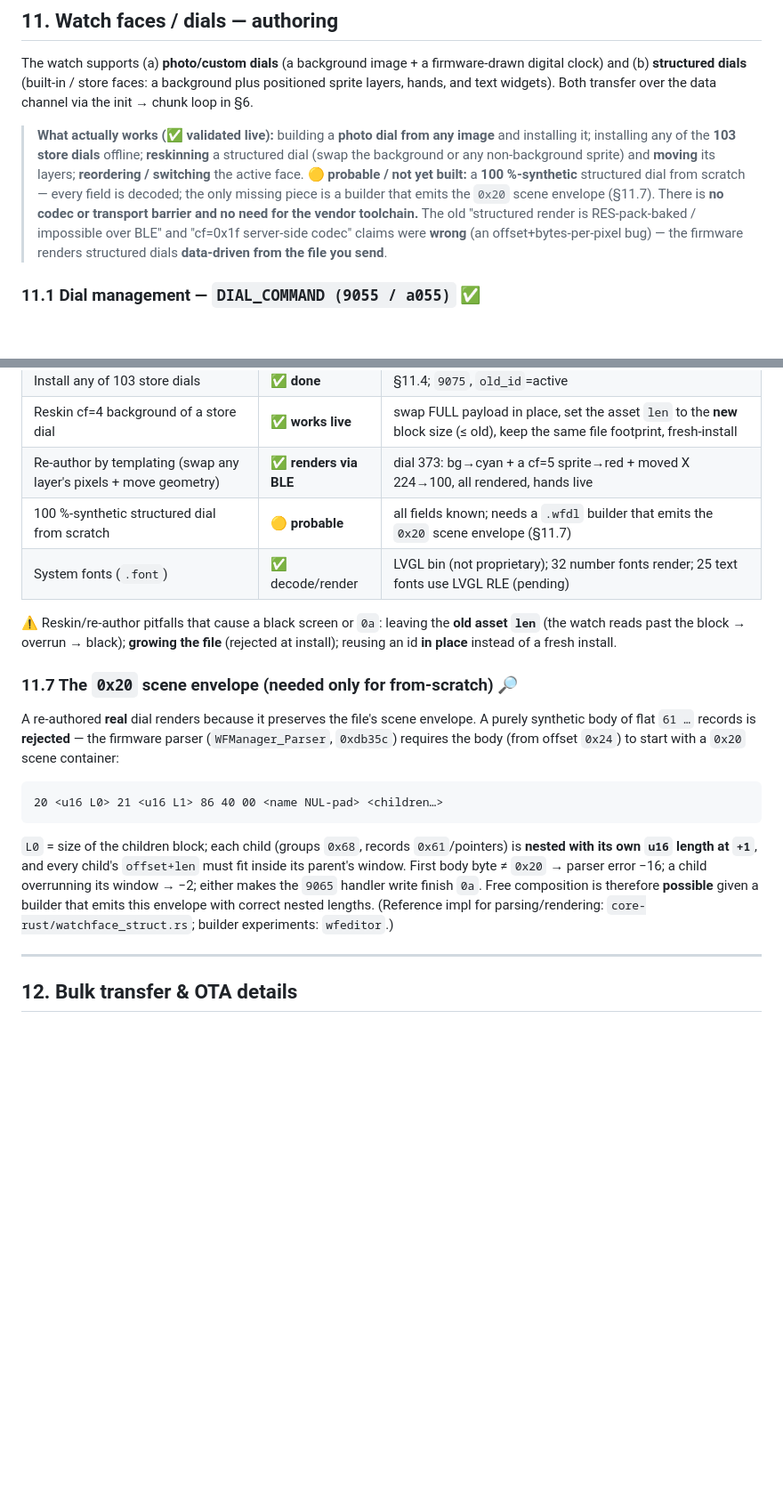
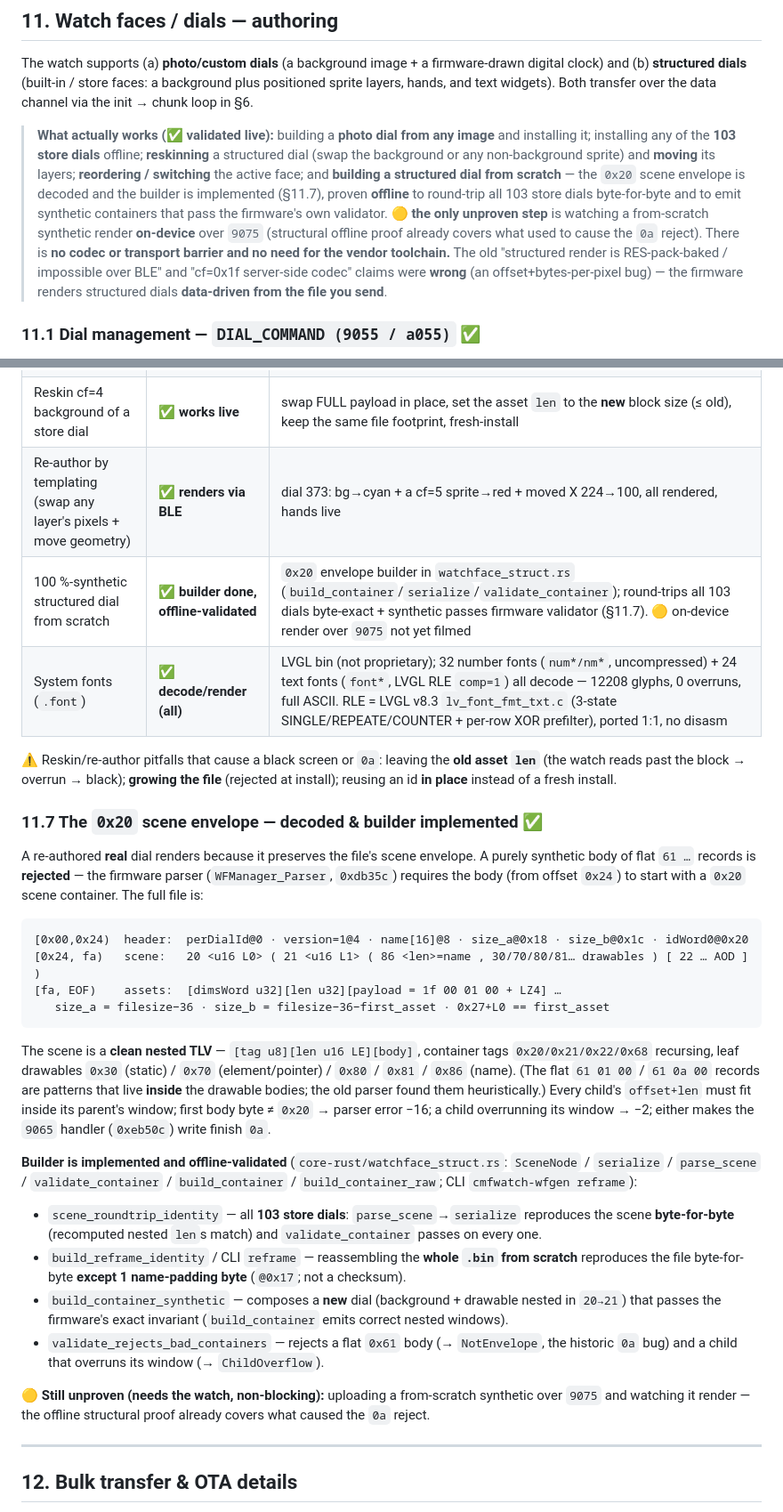
Before and after one commit to joshuapassos/CMF-Watch-Pro-2-BLE-Protocol, a Markdown page: README.md, 2 parts joined by grey strips. Shown at 89% size. Drawn GitHub-style; blank space fills up the shorter version.

Commit message:
docs: update README.md with detailed validation of structured dial building and scene envelope implementation

````diff
--- a/README.md
+++ b/README.md
@@ -472,9 +472,12 @@ hands, and text widgets). Both transfer over the data channel via the init → c
 > **What actually works (✅ validated live):** building a **photo dial from any image** and installing
 > it; installing any of the **103 store dials** offline; **reskinning** a structured dial (swap the
 > background or any non-background sprite) and **moving** its layers; **reordering / switching** the
-> active face. **🟡 probable / not yet built:** a **100 %-synthetic** structured dial from scratch —
-> every field is decoded; the only missing piece is a builder that emits the `0x20` scene envelope
-> (§11.7). There is **no codec or transport barrier and no need for the vendor toolchain.** The old
+> active face; and **building a structured dial from scratch** — the `0x20` scene envelope is
+> decoded and the builder is implemented (§11.7), proven **offline** to round-trip all 103 store
+> dials byte-for-byte and to emit synthetic containers that pass the firmware's own validator. **🟡
+> the only unproven step** is watching a from-scratch synthetic render **on-device** over `9075`
+> (structural offline proof already covers what used to cause the `0a` reject). There is **no codec
+> or transport barrier and no need for the vendor toolchain.** The old
 > "structured render is RES-pack-baked / impossible over BLE" and "cf=0x1f server-side codec" claims
 > were **wrong** (an offset+bytes-per-pixel bug) — the firmware renders structured dials **data-driven
 > from the file you send**.
@@ -628,29 +631,48 @@ with `61 [01|0a] 00` + `u32 asset_ptr` (absolute file offset of the asset).
 | Install any of 103 store dials | ✅ **done** | §11.4; `9075`, `old_id`=active |
 | Reskin cf=4 background of a store dial | ✅ **works live** | swap FULL payload in place, set the asset `len` to the **new** block size (≤ old), keep the same file footprint, fresh-install |
 | Re-author by templating (swap any layer's pixels + move geometry) | ✅ **renders via BLE** | dial 373: bg→cyan + a cf=5 sprite→red + moved X 224→100, all rendered, hands live |
-| 100 %-synthetic structured dial from scratch | 🟡 **probable** | all fields known; needs a `.wfdl` builder that emits the `0x20` scene envelope (§11.7) |
-| System fonts (`.font`) | ✅ decode/render | LVGL bin (not proprietary); 32 number fonts render; 25 text fonts use LVGL RLE (pending) |
+| 100 %-synthetic structured dial from scratch | ✅ **builder done, offline-validated** | `0x20` envelope builder in `watchface_struct.rs` (`build_container`/`serialize`/`validate_container`); round-trips all 103 dials byte-exact + synthetic passes firmware validator (§11.7). 🟡 on-device render over `9075` not yet filmed |
+| System fonts (`.font`) | ✅ **decode/render (all)** | LVGL bin (not proprietary); 32 number fonts (`num*/nm*`, uncompressed) + 24 text fonts (`font*`, LVGL RLE `comp=1`) all decode — 12208 glyphs, 0 overruns, full ASCII. RLE = LVGL v8.3 `lv_font_fmt_txt.c` (3-state SINGLE/REPEATE/COUNTER + per-row XOR prefilter), ported 1:1, no disasm |
 
 ⚠️ Reskin/re-author pitfalls that cause a black screen or `0a`: leaving the **old asset `len`** (the
 watch reads past the block → overrun → black); **growing the file** (rejected at install); reusing an
 id **in place** instead of a fresh install.
 
-### 11.7 The `0x20` scene envelope (needed only for from-scratch) 🔎
+### 11.7 The `0x20` scene envelope — decoded & builder implemented ✅
 
 A re-authored **real** dial renders because it preserves the file's scene envelope. A purely synthetic
 body of flat `61 …` records is **rejected** — the firmware parser (`WFManager_Parser`, `0xdb35c`)
-requires the body (from offset `0x24`) to start with a `0x20` scene container:
+requires the body (from offset `0x24`) to start with a `0x20` scene container. The full file is:
 
 ```
-20 <u16 L0> 21 <u16 L1> 86 40 00 <name NUL-pad> <children…>
+[0x00,0x24)  header:  perDialId@0 · version=1@4 · name[16]@8 · size_a@0x18 · size_b@0x1c · idWord0@0x20
+[0x24, fa)   scene:   20 <u16 L0> ( 21 <u16 L1> ( 86 <len>=name , 30/70/80/81… drawables ) [ 22 … AOD ] )
+[fa, EOF)    assets:  [dimsWord u32][len u32][payload = 1f 00 01 00 + LZ4] …
+   size_a = filesize−36 · size_b = filesize−36−first_asset · 0x27+L0 == first_asset
 ```
 
-`L0` = size of the children block; each child (groups `0x68`, records `0x61`/pointers) is **nested
-with its own `u16` length at `+1`**, and every child's `offset+len` must fit inside its parent's
-window. First body byte ≠ `0x20` → parser error −16; a child overrunning its window → −2; either makes
-the `9065` handler write finish `0a`. Free composition is therefore **possible** given a builder that
-emits this envelope with correct nested lengths. (Reference impl for parsing/rendering:
-`core-rust/watchface_struct.rs`; builder experiments: `wfeditor`.)
+The scene is a **clean nested TLV** — `[tag u8][len u16 LE][body]`, container tags `0x20/0x21/0x22/0x68`
+recursing, leaf drawables `0x30` (static) / `0x70` (element/pointer) / `0x80` / `0x81` / `0x86` (name).
+(The flat `61 01 00` / `61 0a 00` records are patterns that live **inside** the drawable bodies; the
+old parser found them heuristically.) Every child's `offset+len` must fit inside its parent's window;
+first body byte ≠ `0x20` → parser error −16; a child overrunning its window → −2; either makes the
+`9065` handler (`0xeb50c`) write finish `0a`.
+
+**Builder is implemented and offline-validated** (`core-rust/watchface_struct.rs`:
+`SceneNode` / `serialize` / `parse_scene` / `validate_container` / `build_container` /
+`build_container_raw`; CLI `cmfwatch-wfgen reframe`):
+
+- `scene_roundtrip_identity` — all **103 store dials**: `parse_scene`→`serialize` reproduces the scene
+  **byte-for-byte** (recomputed nested `len`s match) and `validate_container` passes on every one.
+- `build_reframe_identity` / CLI `reframe` — reassembling the **whole `.bin` from scratch** reproduces
+  the file byte-for-byte **except 1 name-padding byte** (`@0x17`; not a checksum).
+- `build_container_synthetic` — composes a **new** dial (background + drawable nested in `20→21`) that
+  passes the firmware's exact invariant (`build_container` emits correct nested windows).
+- `validate_rejects_bad_containers` — rejects a flat `0x61` body (→ `NotEnvelope`, the historic `0a`
+  bug) and a child that overruns its window (→ `ChildOverflow`).
+
+**🟡 Still unproven (needs the watch, non-blocking):** uploading a from-scratch synthetic over `9075`
+and watching it render — the offline structural proof already covers what caused the `0a` reject.
 
 ---
 
````
